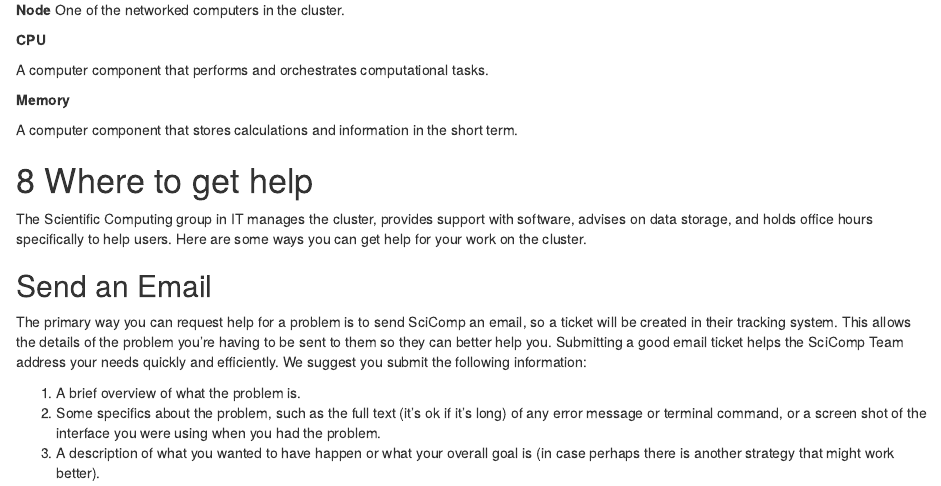
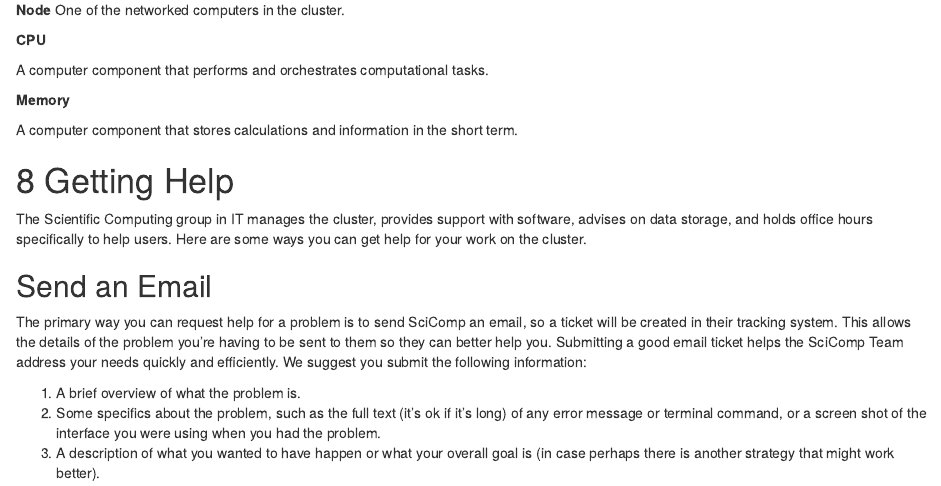
Before and after one commit to sckott/FH_Cluster_Guide, an R Markdown document (01-101.Rmd): the page in a window 1100 px wide, from 6430 px down. Rendered offline with R 4.5, knitr and Pandoc, with nearby package versions; drawn as R Markdown's standard HTML page in place of the format the file asks for; some code elsewhere in the file could not run offline.

Commit message:
Capitalization

```diff
--- a/01-101.Rmd
+++ b/01-101.Rmd
@@ -501,7 +501,7 @@ A computer component that performs and orchestrates computational tasks.
 A computer component that stores calculations and information in the short term.
 </div>
 
-# Where to get help {#help}
+# Getting Help {#help}
 
 The Scientific Computing group in IT manages the cluster, provides support with software, advises on data storage, and holds office hours specifically to help users. Here are some ways you can get help for your work on the cluster.
 
```
